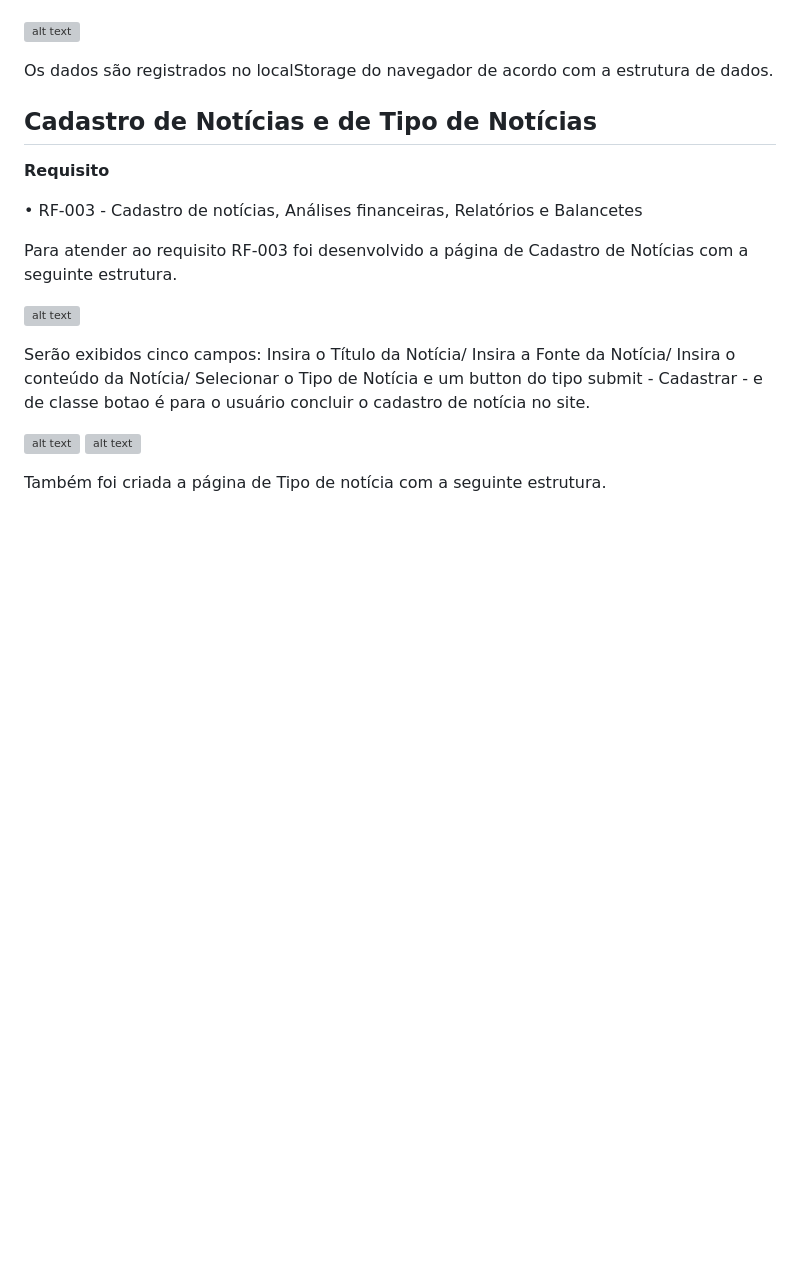
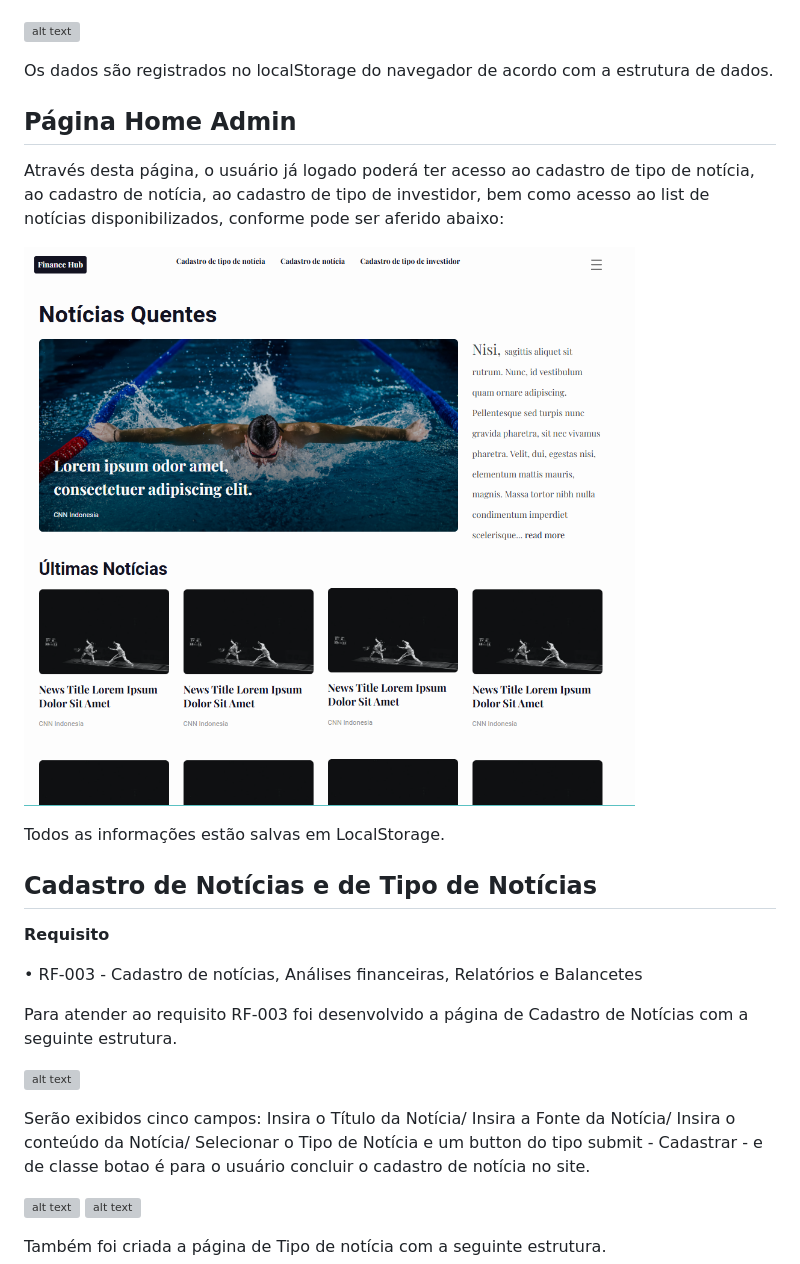
Before and after one commit to ICEI-PUC-Minas-PMV-SI/pmv-si-2024-2-pe1-t3-pmv-si-2024-2-pe1-t3-WebApplicationProject-Template, a Markdown page: docs/05.Programação-de-Funcionalidades.md, the part around the change printed below. Drawn GitHub-style; pictures changed too: docs/image-30.png (added); blank space fills up the shorter version; grey boxes are pictures that could not be loaded.

Commit message:
Home admin

```diff
--- a/docs/05.Programação-de-Funcionalidades.md
+++ b/docs/05.Programação-de-Funcionalidades.md
@@ -41,6 +41,15 @@ Serão exibidos dois campos: Insira  seu E-mail aqui e button do tipo submit - E
 ![alt text](image-5.png)
 
 Os dados são registrados no localStorage do navegador de acordo com a estrutura de dados.
+
+
+## Página Home Admin
+
+Através desta página, o usuário já logado poderá ter acesso ao cadastro de tipo de notícia, ao cadastro de notícia, ao cadastro de tipo de investidor, bem como acesso ao list de notícias disponibilizados, conforme pode ser aferido abaixo:
+
+![alt text](image-30.png)
+
+Todos as informações estão salvas em LocalStorage.
 
 ## Cadastro de Notícias e de Tipo de Notícias
 
```
Also changed, not shown: other parts of docs/05.Programação-de-Funcionalidades.md (+1 -0 lines).
